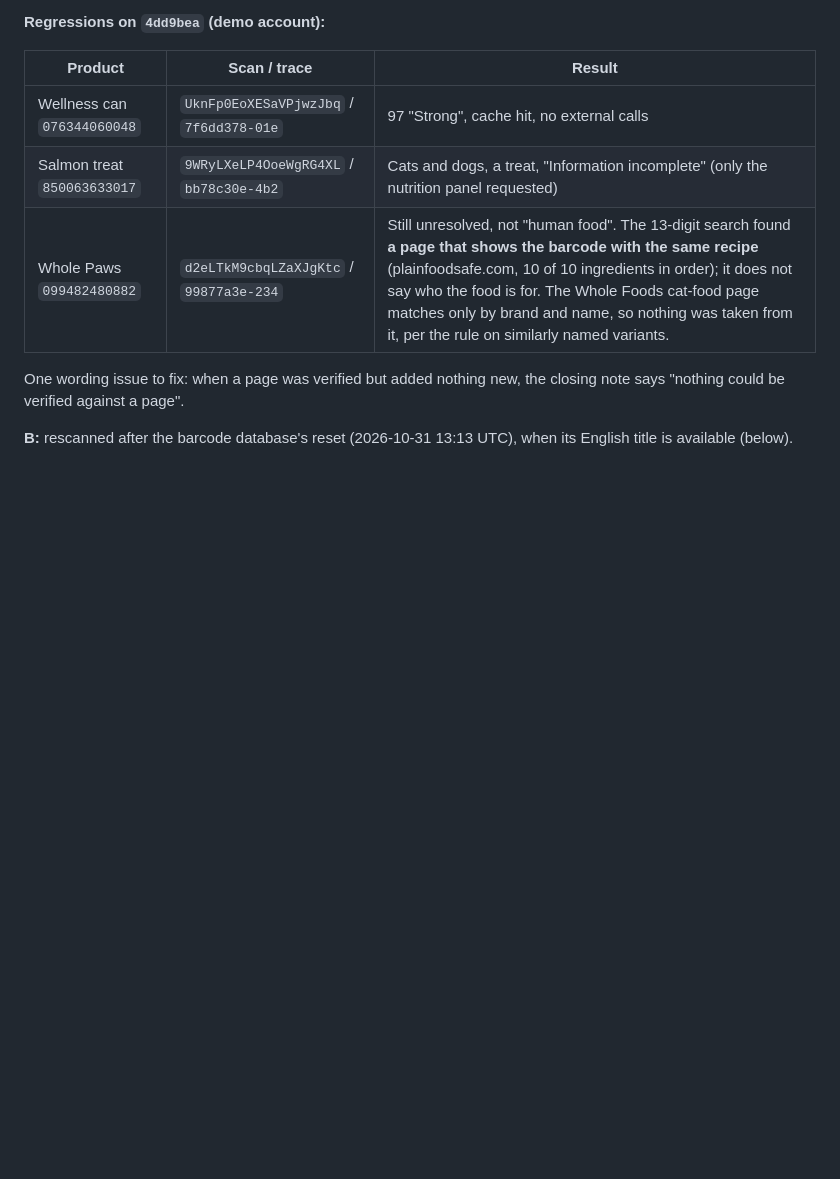
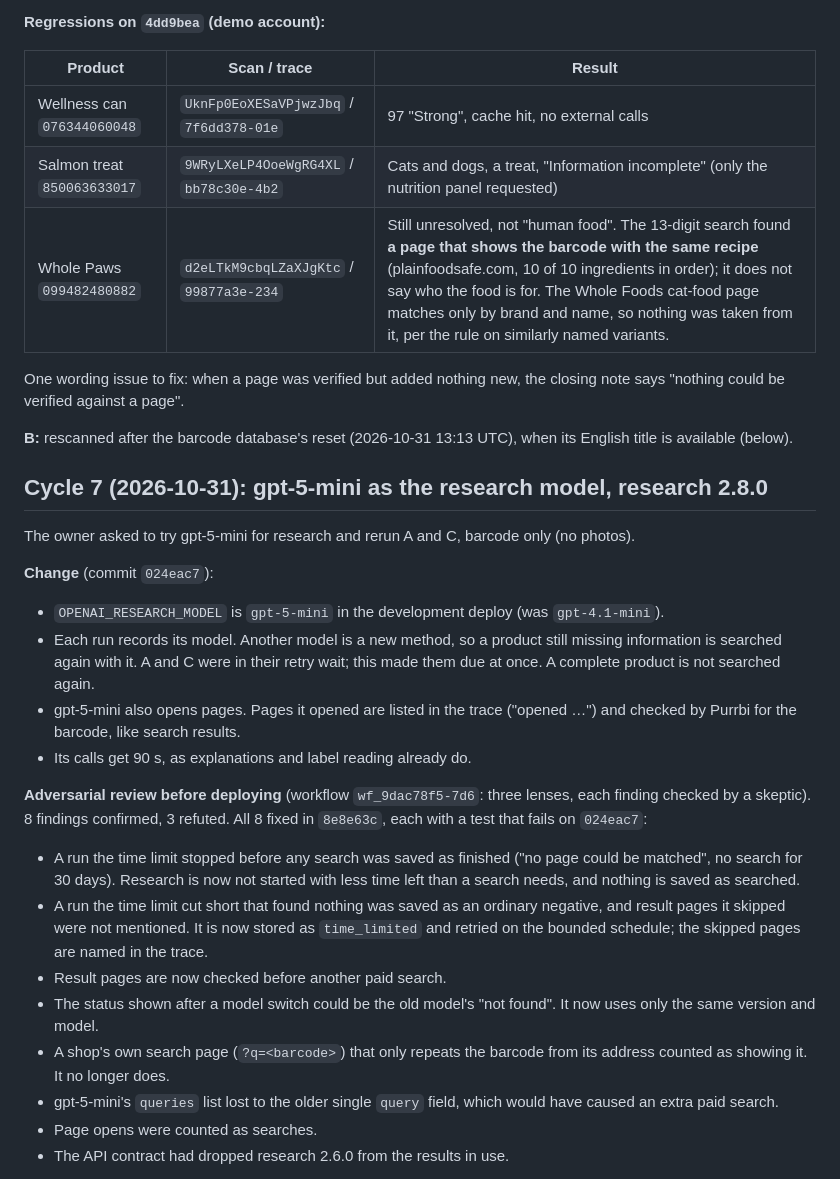
Before and after one commit to a009v795-sudo/purrbi, a Markdown page: docs/THREE_PRODUCT_TESTS.md, the part around one of its changes. Drawn GitHub-style; blank space fills up the shorter version.

```diff
--- a/docs/THREE_PRODUCT_TESTS.md
+++ b/docs/THREE_PRODUCT_TESTS.md
@@ -256,3 +256,29 @@ One wording issue to fix: when a page was verified but added nothing new, the cl
 page".
 
 **B:** rescanned after the barcode database's reset (2026-10-31 13:13 UTC), when its English title is available (below).
+
+## Cycle 7 (2026-10-31): gpt-5-mini as the research model, research 2.8.0
+
+The owner asked to try gpt-5-mini for research and rerun A and C, barcode only (no photos).
+
+**Change** (commit `024eac7`):
+- `OPENAI_RESEARCH_MODEL` is `gpt-5-mini` in the development deploy (was `gpt-4.1-mini`).
+- Each run records its model. Another model is a new method, so a product still missing information is searched again with it.
+  A and C were in their retry wait; this made them due at once. A complete product is not searched again.
+- gpt-5-mini also opens pages. Pages it opened are listed in the trace ("opened …") and checked by Purrbi for the barcode, like
+  search results.
+- Its calls get 90 s, as explanations and label reading already do.
+
+**Adversarial review before deploying** (workflow `wf_9dac78f5-7d6`: three lenses, each finding checked by a skeptic). 8 findings
+confirmed, 3 refuted. All 8 fixed in `8e8e63c`, each with a test that fails on `024eac7`:
+- A run the time limit stopped before any search was saved as finished ("no page could be matched", no search for 30 days).
+  Research is now not started with less time left than a search needs, and nothing is saved as searched.
+- A run the time limit cut short that found nothing was saved as an ordinary negative, and result pages it skipped were not
+  mentioned. It is now stored as `time_limited` and retried on the bounded schedule; the skipped pages are named in the trace.
+- Result pages are now checked before another paid search.
+- The status shown after a model switch could be the old model's "not found". It now uses only the same version and model.
+- A shop's own search page (`?q=<barcode>`) that only repeats the barcode from its address counted as showing it. It no longer does.
+- gpt-5-mini's `queries` list lost to the older single `query` field, which would have caused an extra paid search.
+- Page opens were counted as searches.
+- The API contract had dropped research 2.6.0 from the results in use.
+
```
Also changed, not shown: other parts of docs/THREE_PRODUCT_TESTS.md (+32 -0 lines).
